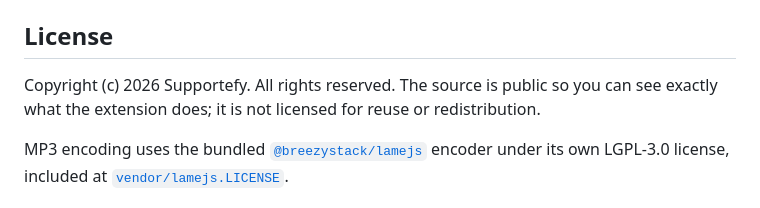
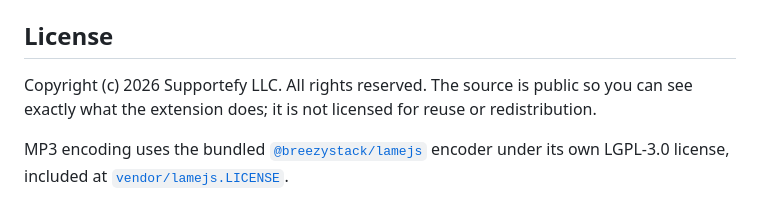
Before and after one commit to supportefy-dev/google-meet-recorder-extension, a Markdown page: README.md, the part around the change. Drawn GitHub-style.

Commit message:
Name Supportefy LLC as the licensor in the README
Co-Authored-By: Bashar <bash@supportefy.com>
Co-Authored-By: Zaid <info@supportefy.com>

```diff
--- a/README.md
+++ b/README.md
@@ -177,7 +177,7 @@ After changing capture behavior, test Audio and Video on a real Meet tab, includ
 
 ## License
 
-Copyright (c) 2026 Supportefy. All rights reserved. The source is public so you can see exactly what the extension does; it is not licensed for reuse or redistribution.
+Copyright (c) 2026 Supportefy LLC. All rights reserved. The source is public so you can see exactly what the extension does; it is not licensed for reuse or redistribution.
 
 MP3 encoding uses the bundled [`@breezystack/lamejs`](https://www.npmjs.com/package/@breezystack/lamejs) encoder under its own LGPL-3.0 license, included at [`vendor/lamejs.LICENSE`](vendor/lamejs.LICENSE).
 
```
